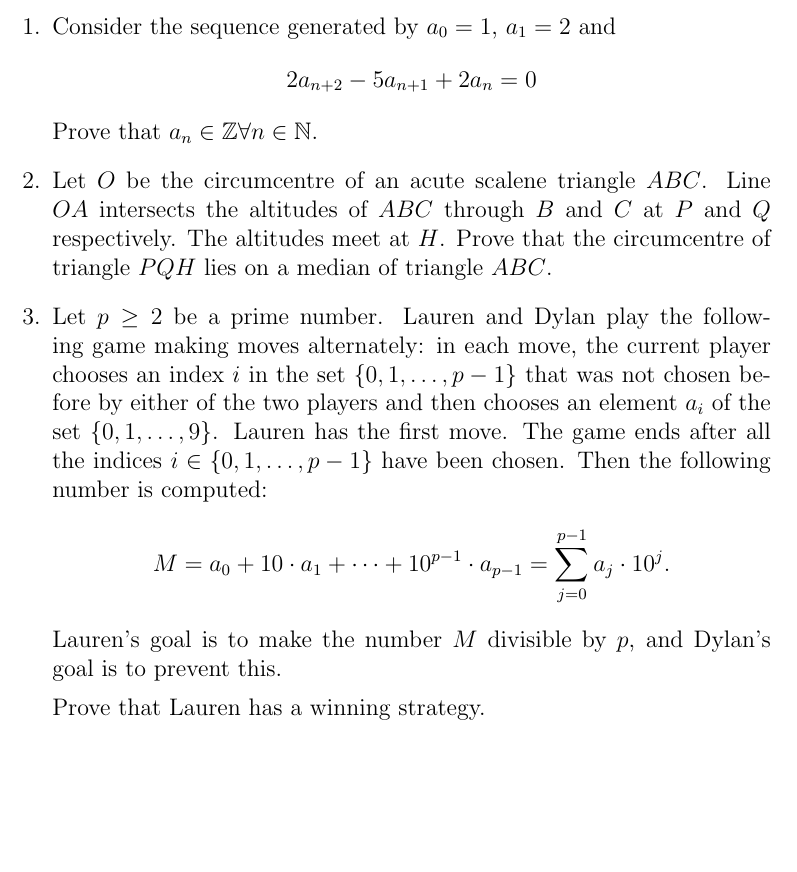
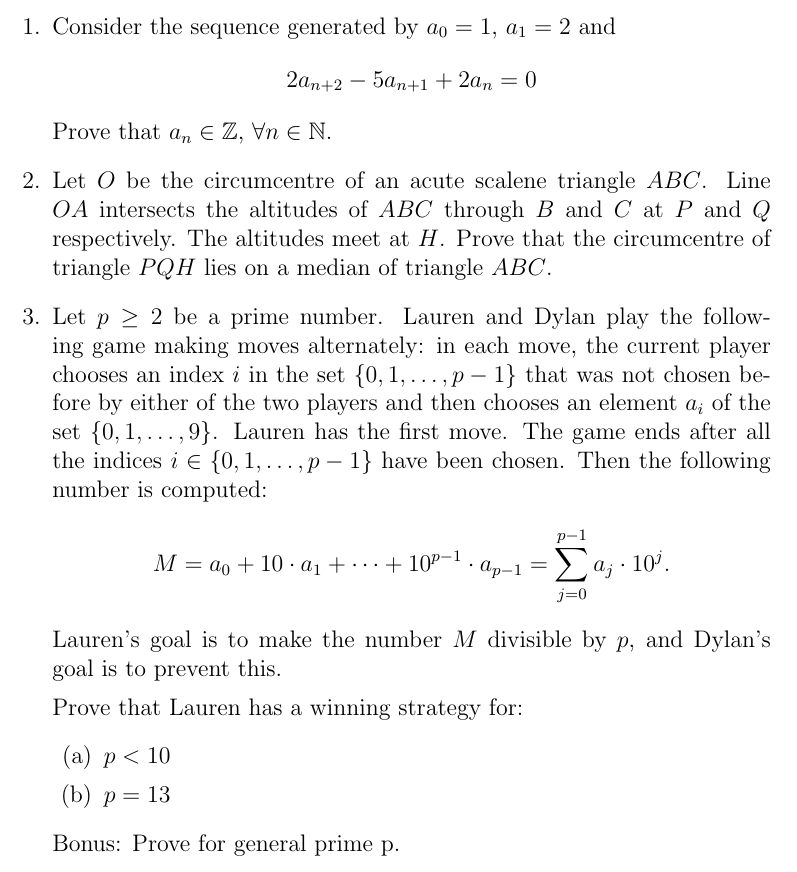
Before and after one commit to dlnnlsn/most_stoked_camp_ever, a LaTeX document (Test 3/PAMO/PAMO Stream Test 3.tex): part of the page, cut so that both start at the same text, the shorter picture padded with empty space. Compiled offline with pdfLaTeX.

Commit message:
modification to Q3

```diff
--- a/Test 3/PAMO/PAMO Stream Test 3.tex
+++ b/Test 3/PAMO/PAMO Stream Test 3.tex
@@ -21,7 +21,7 @@
 \item %Liam-breathed
 Consider the sequence generated by $a_0=1$, $a_1=2$ and
 \[2a_{n+2}-5a_{n+1}+2a_n =0\]
-Prove that $a_n \in \mathbb{Z} \forall n \in \mathbb{N}$.
+Prove that $a_n \in \mathbb{Z}$, $\forall n \in \mathbb{N}$.
 
 
 \item %G3
@@ -33,8 +33,12 @@ Let $p \geq 2$ be a prime number. Lauren and Dylan play the following game makin
 \[ M = a_0 +10\cdot a_1 +\dotsb +10^{p-1} \cdot a_{p-1} = \sum_{j=0}^{p-1} a_j \cdot 10^j. \]
 Lauren's goal is to make the number $M$ divisible by $p$, and Dylan's goal is to prevent this.
 
-Prove that Lauren has a winning strategy.
-
+Prove that Lauren has a winning strategy for:
+\begin{enumerate}
+	\item $p<10$
+	\item $p=13$
+\end{enumerate}
+Bonus: Prove for general prime p.
 \end{enumerate}
 
 \end{document}
```
Also changed, not shown: Test 3/PAMO/PAMO Stream Test 3.pdf.
